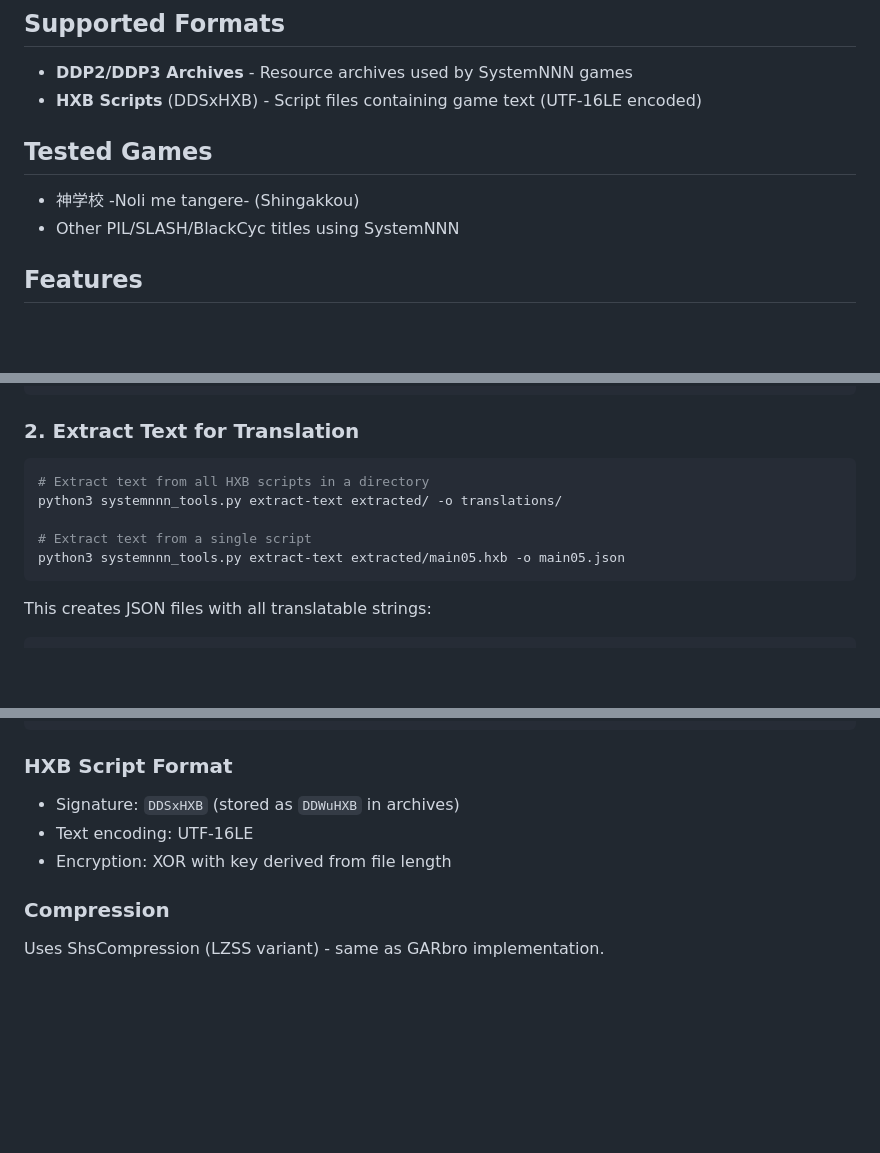
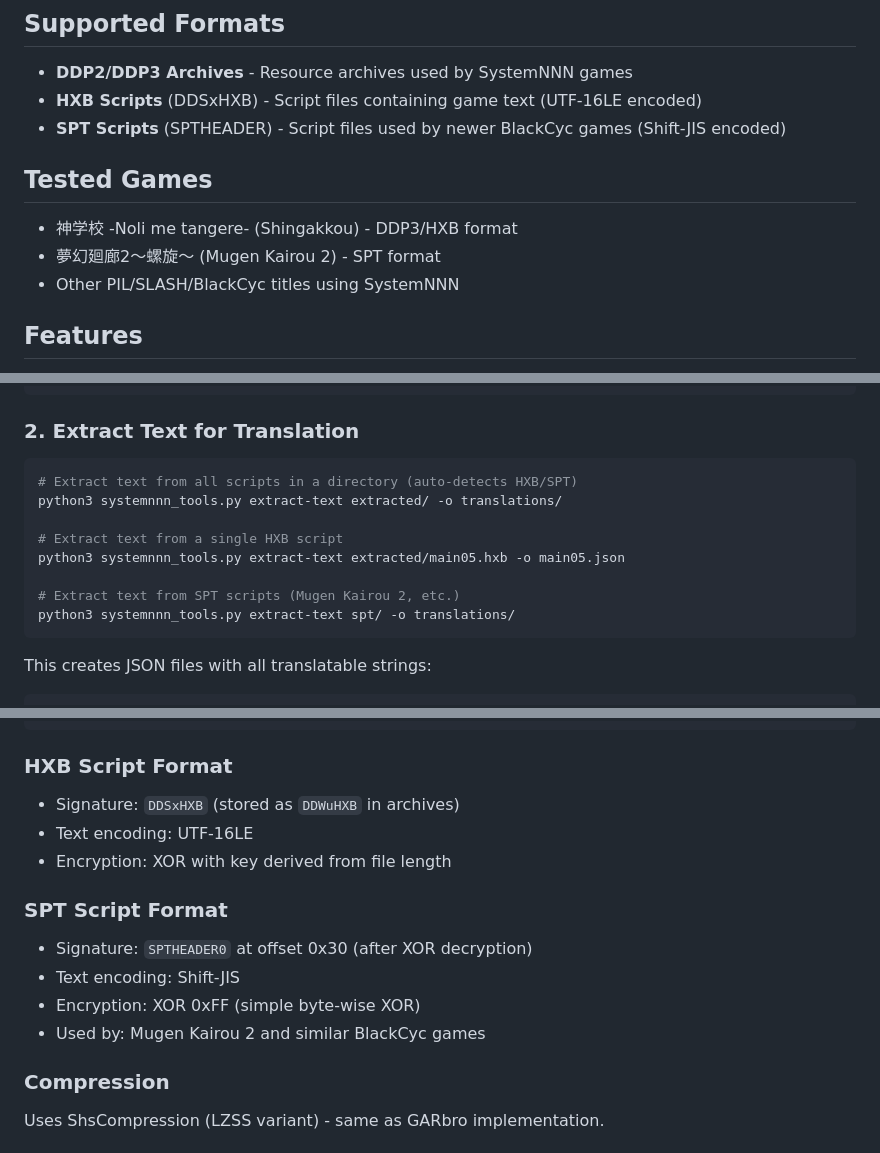
Before and after one commit to abunomaru/VNTools, a Markdown page: README.md, 3 parts joined by grey strips. GitHub-like rendering; blank space fills up the shorter version.

Commit message:
Update README with SPT format documentation

````diff
--- a/README.md
+++ b/README.md
@@ -6,10 +6,12 @@ Tools for extracting, translating, and repacking visual novels that use the Syst
 
 - **DDP2/DDP3 Archives** - Resource archives used by SystemNNN games
 - **HXB Scripts** (DDSxHXB) - Script files containing game text (UTF-16LE encoded)
+- **SPT Scripts** (SPTHEADER) - Script files used by newer BlackCyc games (Shift-JIS encoded)
 
 ## Tested Games
 
-- 神学校 -Noli me tangere- (Shingakkou)
+- 神学校 -Noli me tangere- (Shingakkou) - DDP3/HXB format
+- 夢幻廻廊2～螺旋～ (Mugen Kairou 2) - SPT format
 - Other PIL/SLASH/BlackCyc titles using SystemNNN
 
 ## Features
@@ -48,11 +50,14 @@ python3 systemnnn_tools.py extract sin_text.dat -o extracted/ --no-decrypt
 ### 2. Extract Text for Translation
 
 ```bash
-# Extract text from all HXB scripts in a directory
+# Extract text from all scripts in a directory (auto-detects HXB/SPT)
 python3 systemnnn_tools.py extract-text extracted/ -o translations/
 
-# Extract text from a single script
+# Extract text from a single HXB script
 python3 systemnnn_tools.py extract-text extracted/main05.hxb -o main05.json
+
+# Extract text from SPT scripts (Mugen Kairou 2, etc.)
+python3 systemnnn_tools.py extract-text spt/ -o translations/
 ```
 
 This creates JSON files with all translatable strings:
@@ -137,6 +142,13 @@ Offset  Size  Description
 - Text encoding: UTF-16LE
 - Encryption: XOR with key derived from file length
 
+### SPT Script Format
+
+- Signature: `SPTHEADER0` at offset 0x30 (after XOR decryption)
+- Text encoding: Shift-JIS
+- Encryption: XOR 0xFF (simple byte-wise XOR)
+- Used by: Mugen Kairou 2 and similar BlackCyc games
+
 ### Compression
 
 Uses ShsCompression (LZSS variant) - same as GARbro implementation.
````
